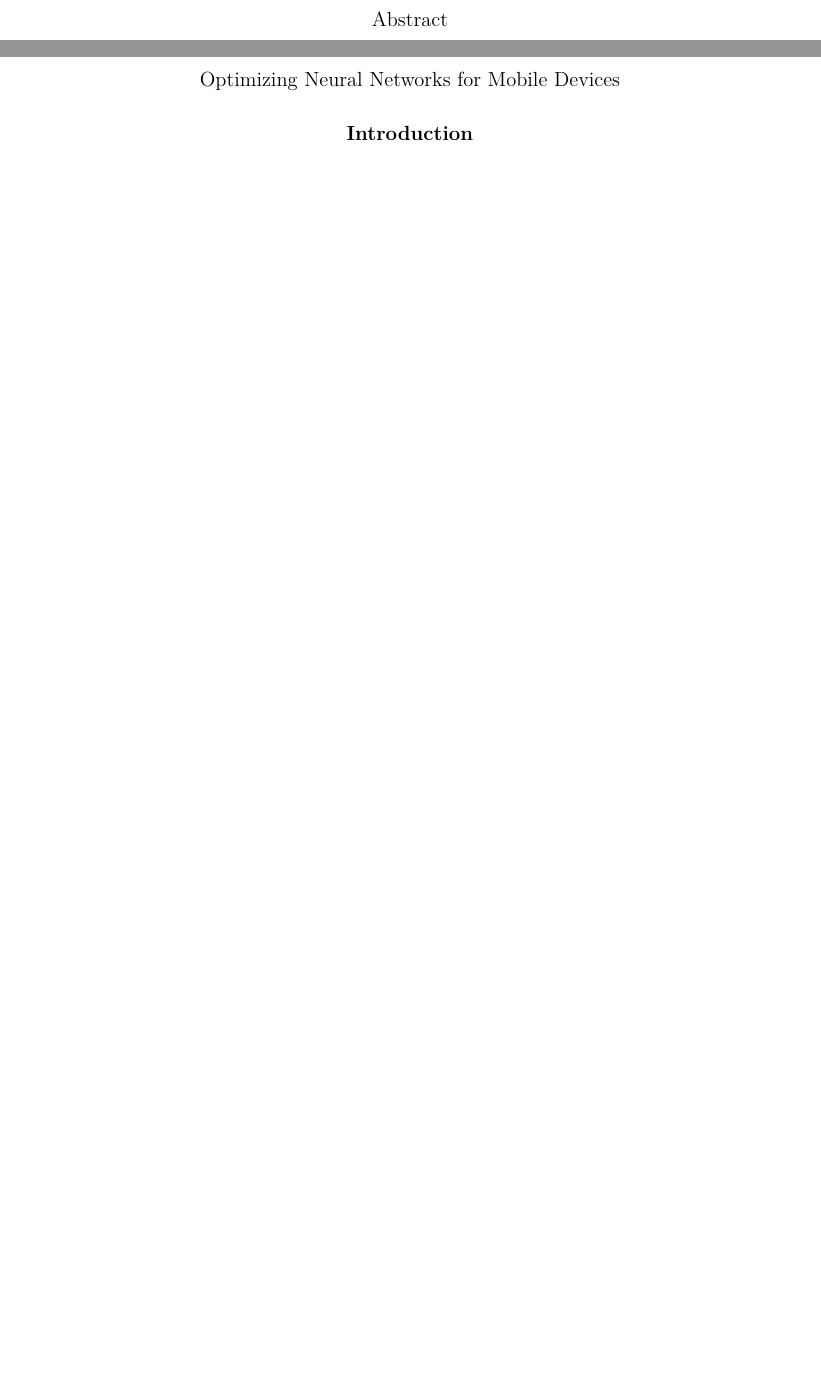
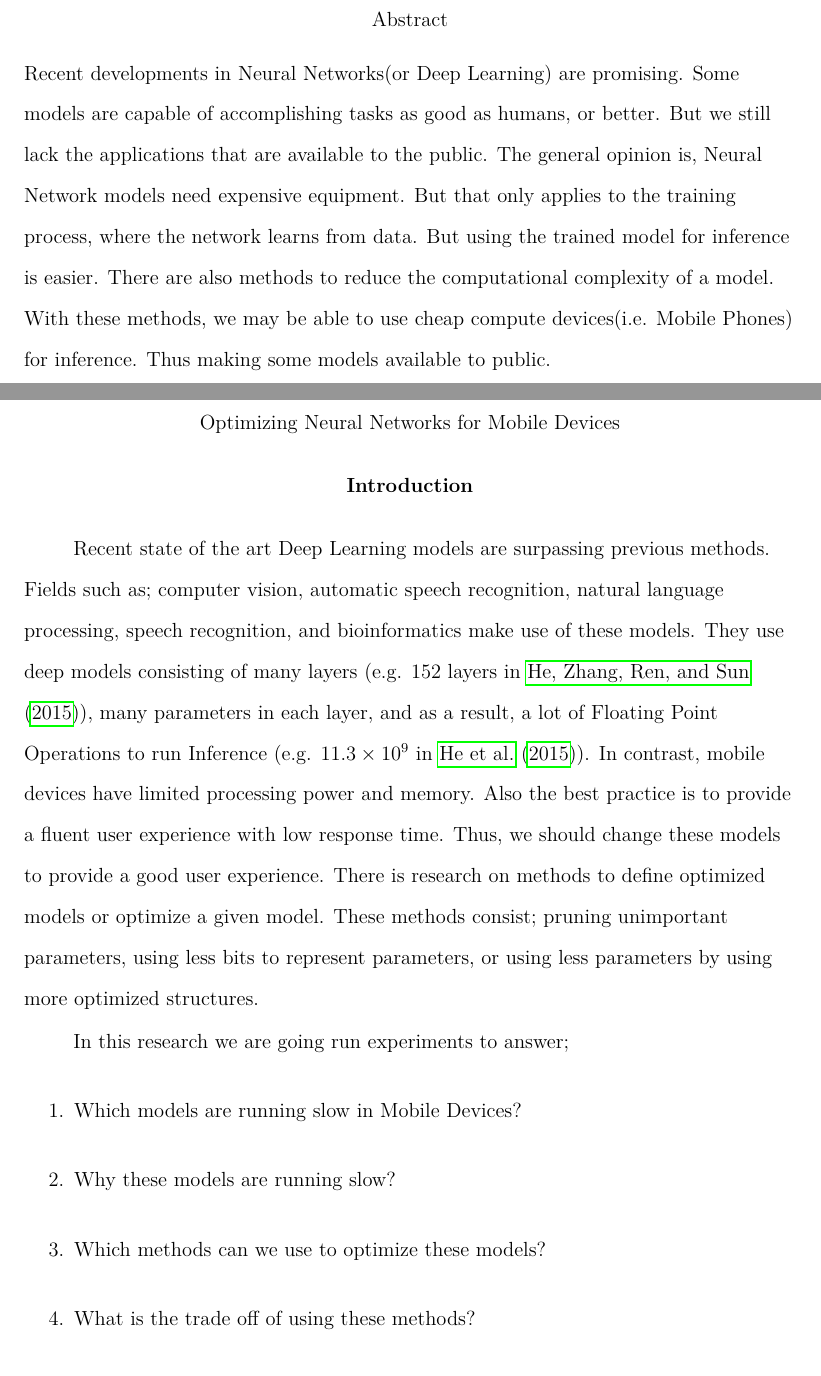
Before and after one commit to xarion/masters, a LaTeX thesis (docs/thesis/thesis.tex): two parts of pages 2 and 3 of 4 before the commit and two parts of pages 2 and 3 of 6 after it, joined at a grey line, cut so that both start at the same text, the shorter picture padded with empty space. Compiled offline with pdfLaTeX.

Commit message:
moved things under pruning or recent research and got my intro from another text i wrote recently

```diff
--- a/docs/thesis/thesis.tex
+++ b/docs/thesis/thesis.tex
@@ -12,10 +12,21 @@
 \author{Erdi \c{C}all{\i}}
 \affiliation{Radboud University Nijmegen, Neurant}
 
-\abstract{Studies show that pruning unnecessary neurons in an ANN is effective in reducing the model complexity. Activation based pruning, sums up the neuron activation counts. Using that information, it determines the useless neurons, and deletes them. In theory, this method reduces the training time per cycle, and prioritizes important connections. We set up an experiment to see the efficiency of this method. We defined a problem with a simple optimal solution, summation of two inputs. We defined a network with redundant parameters and trained it in different configurations. Our experiments show that this method is working to its expectations. \todo[inline]{We can talk about how it is important in the nature, check \cite{rust121997activity}}}
+\abstract{Recent developments in Neural Networks(or Deep Learning) are promising. Some models are capable of accomplishing tasks as good as humans, or better. But we still lack the applications that are available to the public. The general opinion is, Neural Network models need expensive equipment. But that only applies to the training process, where the network learns from data. But using the trained model for inference is easier. There are also methods to reduce the computational complexity of a model. With these methods, we may be able to use cheap compute devices(i.e. Mobile Phones) for inference. Thus making some models available to public. }
+
+
 
 \begin{document}
 \maketitle
 \section{Introduction}
+Recent state of the art Deep Learning models are surpassing previous methods. Fields such as; computer vision, automatic speech recognition, natural language processing, speech recognition, and bioinformatics make use of these models. They use deep models consisting of many layers (e.g. 152 layers in  \cite{He:2015aa}), many parameters in each layer, and as a result, a lot of Floating Point Operations to run Inference (e.g. $11.3 \times 10^9$ in  \cite{He:2015aa}).
+In contrast, mobile devices have limited processing power and memory. Also the best practice is to provide a fluent user experience with low response time. Thus, we should change these models to provide a good user experience.
+There is research on methods to define optimized models or optimize a given model. These methods consist; pruning unimportant parameters, using less bits to represent parameters, or using less parameters by using more optimized structures.
 
-ANN's have several parameters such as number of hidden layers, number of neurons in a layer, or the structure of a layer. Until now, we have seen different combinations for these parameters. For example, \cite{Simonyan:2014aa} introduces a model called VGGNet. VGGNet introduces more layers (16 to 19) than the previous models. They show how this parameter effects the accuracy. \cite{He:2015aa} introduces the residual connections. This new connection between layers is capable of stacking more layers than before. Training up to 152 layers, they show superior accuracy. \cite{Zagoruyko:2016aa} compares having higher number of neurons in each layer to having more layers. Each combination resulting in a unique model with a different accuracy level. In contrast to all these, \cite{Szegedy:2014aa} suggests something different. Having a good harmony within the network works better than having more parameters. Supporting that, \cite{Canziani:2016aa} does a detailed comparison of different models. Their findings show that increasing the number of hidden layers or the number of neurons in a layer does not necessarily increase the accuracy.
+In this research we are going run experiments to answer;
+\begin{enumerate}
+\item    Which models are running slow in Mobile Devices?
+\item    Why these models are running slow?
+\item    Which methods can we use to optimize these models?
+\item    What is the trade off of using these methods?
+\item    Why an optimization technique is working or not on a model?
```
Also changed, not shown: docs/thesis/thesis.pdf, docs/thesis/thesis.tex (18 more changed lines).
